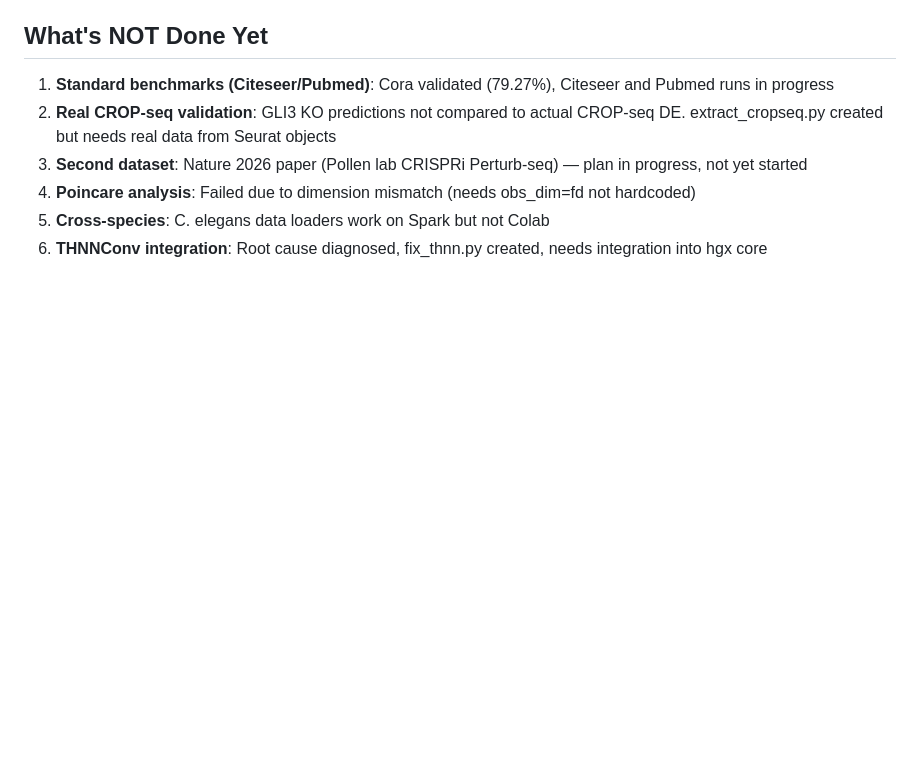
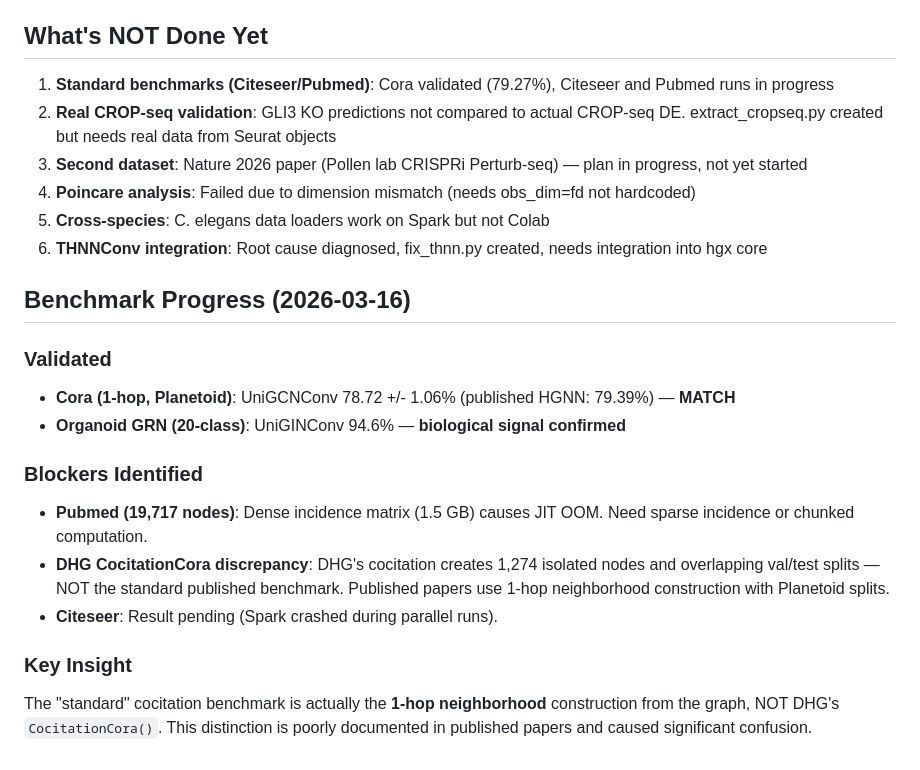
Before and after one commit to m9h/anatomical-compiler, a Markdown page: STATUS.md, the part around the change. Rendered like a GitHub page; blank space fills up the shorter version.

Commit message:
Document benchmark blockers: Pubmed OOM, cocitation construction clarification
Co-Authored-By: Claude Opus 4.6 (1M context) <noreply@anthropic.com>

```diff
--- a/STATUS.md
+++ b/STATUS.md
@@ -139,3 +139,17 @@ The 720-regulon classification task was a poor benchmark — 258 of 397 classes
 4. **Poincare analysis**: Failed due to dimension mismatch (needs obs_dim=fd not hardcoded)
 5. **Cross-species**: C. elegans data loaders work on Spark but not Colab
 6. **THNNConv integration**: Root cause diagnosed, fix_thnn.py created, needs integration into hgx core
+
+## Benchmark Progress (2026-03-16)
+
+### Validated
+- **Cora (1-hop, Planetoid)**: UniGCNConv 78.72 +/- 1.06% (published HGNN: 79.39%) — **MATCH**
+- **Organoid GRN (20-class)**: UniGINConv 94.6% — **biological signal confirmed**
+
+### Blockers Identified
+- **Pubmed (19,717 nodes)**: Dense incidence matrix (1.5 GB) causes JIT OOM. Need sparse incidence or chunked computation.
+- **DHG CocitationCora discrepancy**: DHG's cocitation creates 1,274 isolated nodes and overlapping val/test splits — NOT the standard published benchmark. Published papers use 1-hop neighborhood construction with Planetoid splits.
+- **Citeseer**: Result pending (Spark crashed during parallel runs).
+
+### Key Insight
+The "standard" cocitation benchmark is actually the **1-hop neighborhood** construction from the graph, NOT DHG's `CocitationCora()`. This distinction is poorly documented in published papers and caused significant confusion.
```
